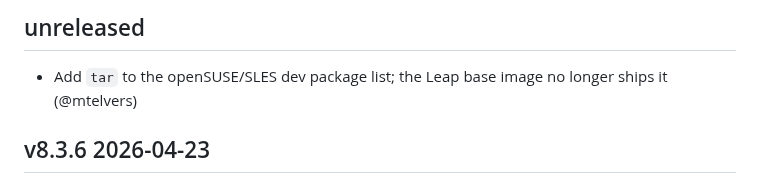
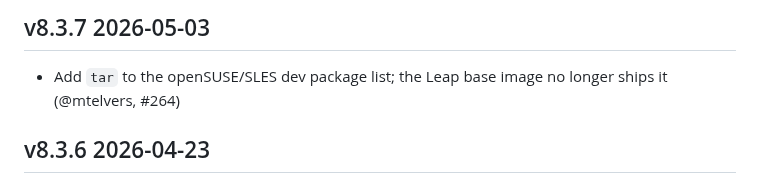
Before and after one commit to ocurrent/ocaml-dockerfile, a Markdown page: CHANGES.md, the part around the change. Rendered like a GitHub page.

Commit message:
Update CHANGES.md before release

```diff
--- a/CHANGES.md
+++ b/CHANGES.md
@@ -1,8 +1,8 @@
-unreleased
-----------
+v8.3.7 2026-05-03
+-----------------
 
 - Add `tar` to the openSUSE/SLES dev package list; the Leap base image
-  no longer ships it (@mtelvers)
+  no longer ships it (@mtelvers, #264)
 
 v8.3.6 2026-04-23
 -----------------
```
